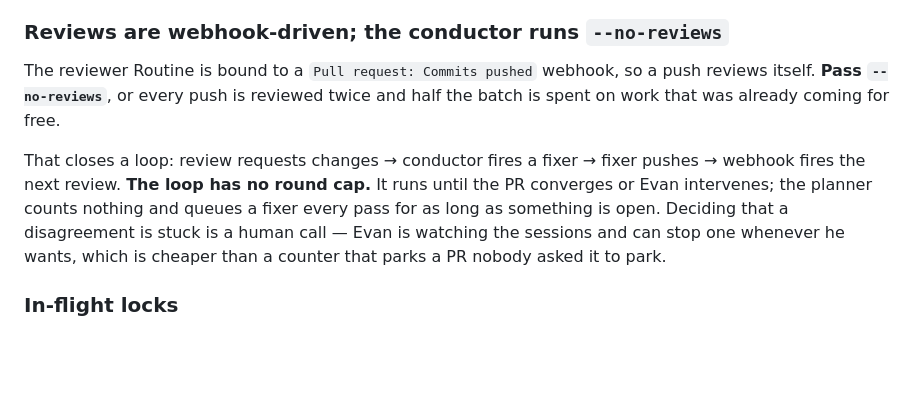
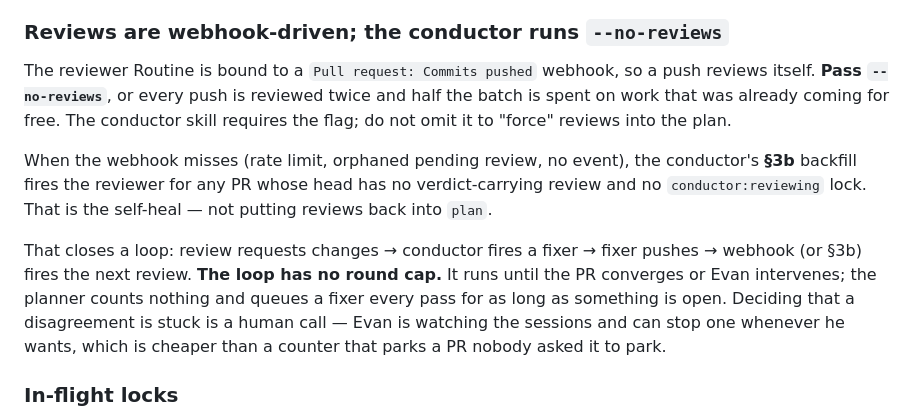
Before and after one commit to evandelacruz/farrier, a Markdown page: tools/fleet/README.md, the part around the change. Drawn GitHub-style; blank space fills up the shorter version.

```diff
--- a/tools/fleet/README.md
+++ b/tools/fleet/README.md
@@ -143,12 +143,19 @@ considered and rejected as more machinery than a formal state is worth here.
 
 The reviewer Routine is bound to a `Pull request: Commits pushed` webhook, so a
 push reviews itself. **Pass `--no-reviews`**, or every push is reviewed twice
-and half the batch is spent on work that was already coming for free.
+and half the batch is spent on work that was already coming for free. The
+conductor skill requires the flag; do not omit it to "force" reviews into the
+plan.
+
+When the webhook misses (rate limit, orphaned pending review, no event), the
+conductor's **§3b** backfill fires the reviewer for any PR whose head has no
+verdict-carrying review and no `conductor:reviewing` lock. That is the
+self-heal — not putting reviews back into `plan`.
 
 That closes a loop: review requests changes → conductor fires a fixer → fixer
-pushes → webhook fires the next review. **The loop has no round cap.** It runs
-until the PR converges or Evan intervenes; the planner counts nothing and
-queues a fixer every pass for as long as something is open. Deciding that a
+pushes → webhook (or §3b) fires the next review. **The loop has no round cap.**
+It runs until the PR converges or Evan intervenes; the planner counts nothing
+and queues a fixer every pass for as long as something is open. Deciding that a
 disagreement is stuck is a human call — Evan is watching the sessions and can
 stop one whenever he wants, which is cheaper than a counter that parks a PR
 nobody asked it to park.
```
Also changed, not shown: README.md (+27 -1 lines), 1 other file.
